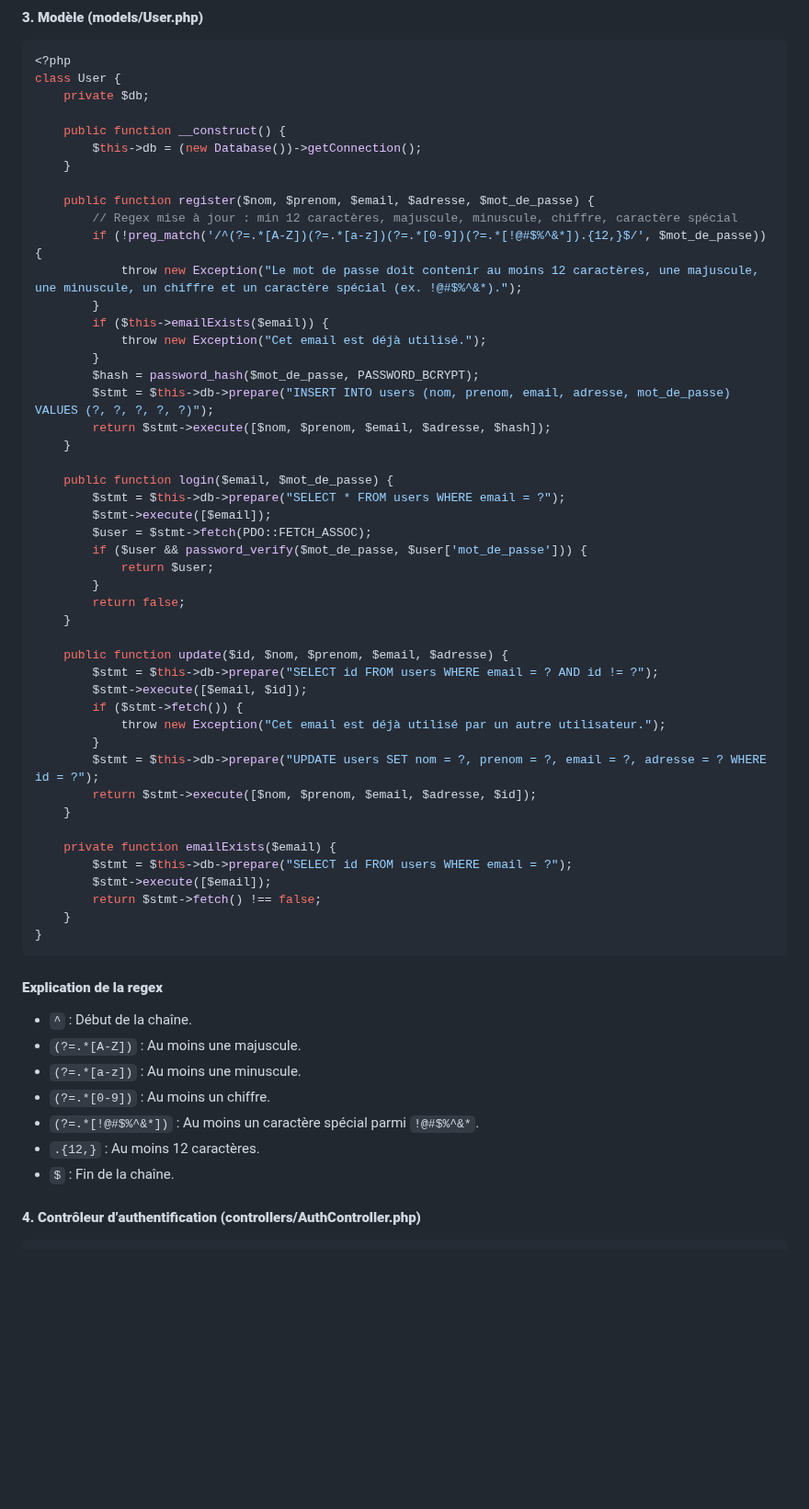
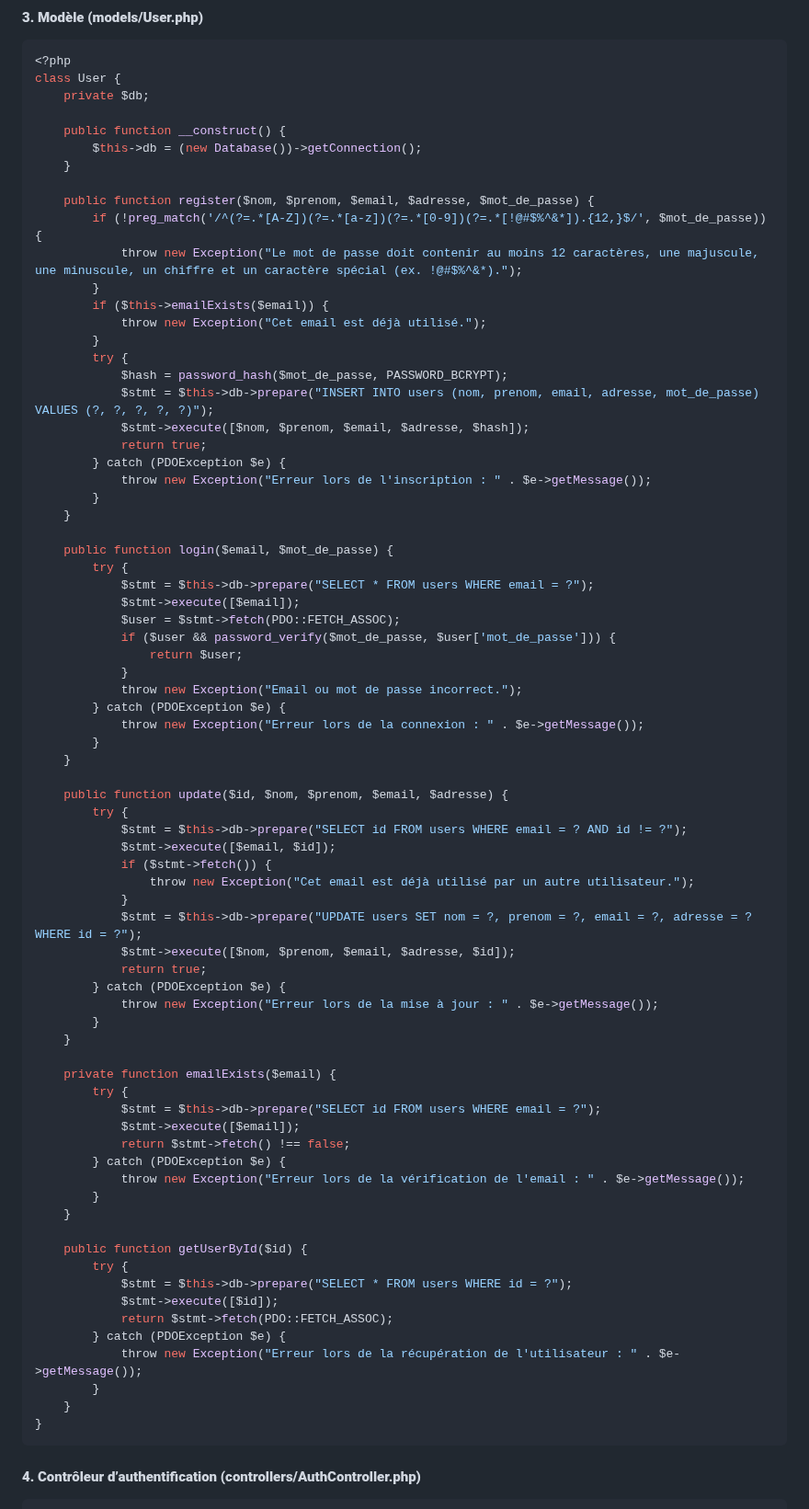
Before and after one commit to yugmerabtene/FISE-ESIEA-WEBDEV-2025, a Markdown page: TD/TD-06/readme.md, the part around one of its changes. Shown at 92% size. Drawn GitHub-style; blank space fills up the shorter version.

````diff
--- a/TD/TD-06/readme.md
+++ b/TD/TD-06/readme.md
@@ -147,54 +163,72 @@ class User {
     }
 
     public function register($nom, $prenom, $email, $adresse, $mot_de_passe) {
-        // Regex mise à jour : min 12 caractères, majuscule, minuscule, chiffre, caractère spécial
         if (!preg_match('/^(?=.*[A-Z])(?=.*[a-z])(?=.*[0-9])(?=.*[!@#$%^&*]).{12,}$/', $mot_de_passe)) {
             throw new Exception("Le mot de passe doit contenir au moins 12 caractères, une majuscule, une minuscule, un chiffre et un caractère spécial (ex. !@#$%^&*).");
         }
         if ($this->emailExists($email)) {
             throw new Exception("Cet email est déjà utilisé.");
         }
-        $hash = password_hash($mot_de_passe, PASSWORD_BCRYPT);
-        $stmt = $this->db->prepare("INSERT INTO users (nom, prenom, email, adresse, mot_de_passe) VALUES (?, ?, ?, ?, ?)");
-        return $stmt->execute([$nom, $prenom, $email, $adresse, $hash]);
+        try {
+            $hash = password_hash($mot_de_passe, PASSWORD_BCRYPT);
+            $stmt = $this->db->prepare("INSERT INTO users (nom, prenom, email, adresse, mot_de_passe) VALUES (?, ?, ?, ?, ?)");
+            $stmt->execute([$nom, $prenom, $email, $adresse, $hash]);
+            return true;
+        } catch (PDOException $e) {
+            throw new Exception("Erreur lors de l'inscription : " . $e->getMessage());
+        }
     }
 
     public function login($email, $mot_de_passe) {
-        $stmt = $this->db->prepare("SELECT * FROM users WHERE email = ?");
-        $stmt->execute([$email]);
-        $user = $stmt->fetch(PDO::FETCH_ASSOC);
-        if ($user && password_verify($mot_de_passe, $user['mot_de_passe'])) {
-            return $user;
+        try {
+            $stmt = $this->db->prepare("SELECT * FROM users WHERE email = ?");
+            $stmt->execute([$email]);
+            $user = $stmt->fetch(PDO::FETCH_ASSOC);
+            if ($user && password_verify($mot_de_passe, $user['mot_de_passe'])) {
+                return $user;
+            }
+            throw new Exception("Email ou mot de passe incorrect.");
+        } catch (PDOException $e) {
+            throw new Exception("Erreur lors de la connexion : " . $e->getMessage());
         }
-        return false;
     }
 
     public function update($id, $nom, $prenom, $email, $adresse) {
-        $stmt = $this->db->prepare("SELECT id FROM users WHERE email = ? AND id != ?");
-        $stmt->execute([$email, $id]);
-        if ($stmt->fetch()) {
-            throw new Exception("Cet email est déjà utilisé par un autre utilisateur.");
+        try {
+            $stmt = $this->db->prepare("SELECT id FROM users WHERE email = ? AND id != ?");
+            $stmt->execute([$email, $id]);
+            if ($stmt->fetch()) {
+                throw new Exception("Cet email est déjà utilisé par un autre utilisateur.");
+            }
+            $stmt = $this->db->prepare("UPDATE users SET nom = ?, prenom = ?, email = ?, adresse = ? WHERE id = ?");
+            $stmt->execute([$nom, $prenom, $email, $adresse, $id]);
+            return true;
+        } catch (PDOException $e) {
+            throw new Exception("Erreur lors de la mise à jour : " . $e->getMessage());
         }
-        $stmt = $this->db->prepare("UPDATE users SET nom = ?, prenom = ?, email = ?, adresse = ? WHERE id = ?");
-        return $stmt->execute([$nom, $prenom, $email, $adresse, $id]);
     }
 
     private function emailExists($email) {
-        $stmt = $this->db->prepare("SELECT id FROM users WHERE email = ?");
-        $stmt->execute([$email]);
-        return $stmt->fetch() !== false;
+        try {
+            $stmt = $this->db->prepare("SELECT id FROM users WHERE email = ?");
+            $stmt->execute([$email]);
+            return $stmt->fetch() !== false;
+        } catch (PDOException $e) {
+            throw new Exception("Erreur lors de la vérification de l'email : " . $e->getMessage());
+        }
+    }
+
+    public function getUserById($id) {
+        try {
+            $stmt = $this->db->prepare("SELECT * FROM users WHERE id = ?");
+            $stmt->execute([$id]);
+            return $stmt->fetch(PDO::FETCH_ASSOC);
+        } catch (PDOException $e) {
+            throw new Exception("Erreur lors de la récupération de l'utilisateur : " . $e->getMessage());
+        }
     }
 }
 ```
-
-#### **Explication de la regex**
-- `^` : Début de la chaîne.
-- `(?=.*[A-Z])` : Au moins une majuscule.
-- `(?=.*[a-z])` : Au moins une minuscule.
-- `(?=.*[0-9])` : Au moins un chiffre.
-- `(?=.*[!@#$%^&*])` : Au moins un caractère spécial parmi `!@#$%^&*`.
-- `.{12,}` : Au moins 12 caractères.
-- `$` : Fin de la chaîne.
 
 #### **4. Contrôleur d’authentification (controllers/AuthController.php)**
 ```php
````
Also changed, not shown: other parts of TD/TD-06/readme.md (+154 -119 lines).
